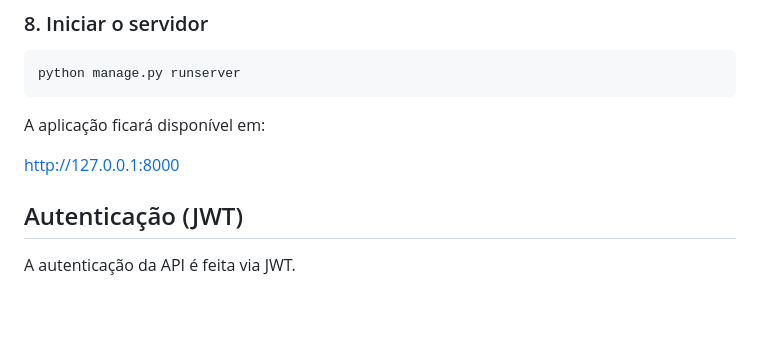
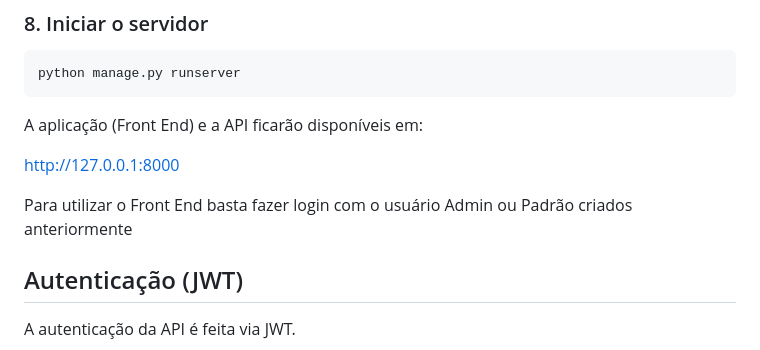
Before and after one commit to mates125/teste-pratico-tinnova, a Markdown page: README.md, the part around the change. Drawn GitHub-style; blank space fills up the shorter version.

Commit message:
docs: Update README.md

````diff
--- a/README.md
+++ b/README.md
@@ -99,10 +99,11 @@ docker compose up -d
 python manage.py runserver
 ```
 
-A aplicação ficará disponível em:
+A aplicação (Front End) e a API ficarão disponíveis em:
 
 http://127.0.0.1:8000
 
+Para utilizar o Front End basta fazer login com o usuário Admin ou Padrão criados anteriormente
 
 ## Autenticação (JWT)
 A autenticação da API é feita via JWT.
````
